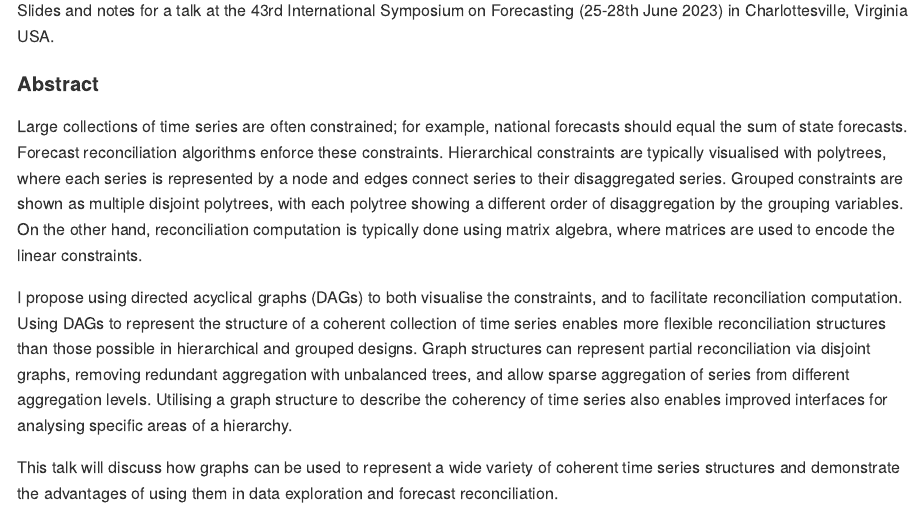
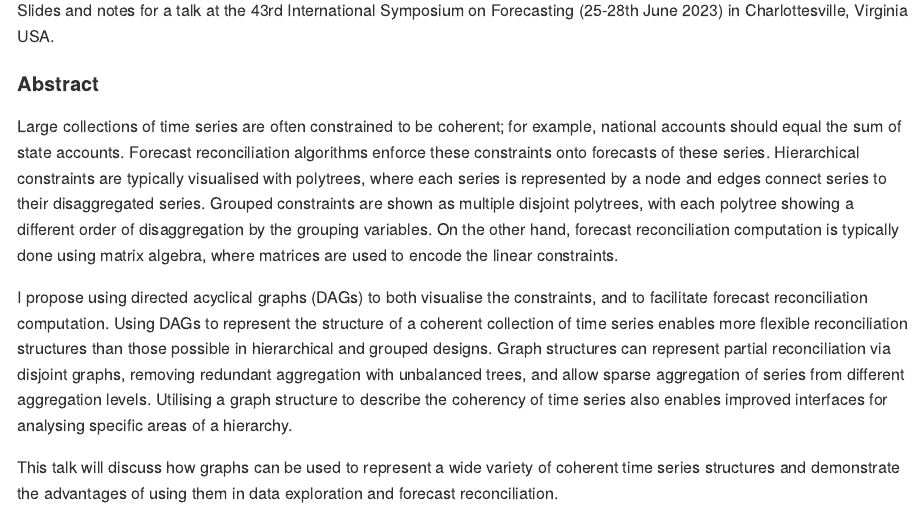
Before and after one commit to mitchelloharawild/talk-reconciling-graphs, an R Markdown document (README.Rmd): the page in a window 1100 px wide, from 150 px down. Rendered offline with R 4.5, knitr and Pandoc, with nearby package versions.

Commit message:
Suggestions for coherency

```diff
--- a/README.Rmd
+++ b/README.Rmd
@@ -20,9 +20,9 @@ Slides and notes for a talk at the 43rd International Symposium on Forecasting (
 
 #### Abstract
 
-Large collections of time series are often constrained; for example, national forecasts should equal the sum of state forecasts. Forecast reconciliation algorithms enforce these constraints. Hierarchical constraints are typically visualised with polytrees, where each series is represented by a node and edges connect series to their disaggregated series. Grouped constraints are shown as multiple disjoint polytrees, with each polytree showing a different order of disaggregation by the grouping variables. On the other hand, reconciliation computation is typically done using matrix algebra, where matrices are used to encode the linear constraints.
+Large collections of time series are often constrained to be coherent; for example, national accounts should equal the sum of state accounts. Forecast reconciliation algorithms enforce these constraints onto forecasts of these series. Hierarchical constraints are typically visualised with polytrees, where each series is represented by a node and edges connect series to their disaggregated series. Grouped constraints are shown as multiple disjoint polytrees, with each polytree showing a different order of disaggregation by the grouping variables. On the other hand, forecast reconciliation computation is typically done using matrix algebra, where matrices are used to encode the linear constraints.
 
-I propose using directed acyclical graphs (DAGs) to both visualise the constraints, and to facilitate reconciliation computation. Using DAGs to represent the structure of a coherent collection of time series enables more flexible reconciliation structures than those possible in hierarchical and grouped designs. Graph structures can represent partial reconciliation via disjoint graphs, removing redundant aggregation with unbalanced trees, and allow sparse aggregation of series from different aggregation levels. Utilising a graph structure to describe the coherency of time series also enables improved interfaces for analysing specific areas of a hierarchy.
+I propose using directed acyclical graphs (DAGs) to both visualise the constraints, and to facilitate forecast reconciliation computation. Using DAGs to represent the structure of a coherent collection of time series enables more flexible reconciliation structures than those possible in hierarchical and grouped designs. Graph structures can represent partial reconciliation via disjoint graphs, removing redundant aggregation with unbalanced trees, and allow sparse aggregation of series from different aggregation levels. Utilising a graph structure to describe the coherency of time series also enables improved interfaces for analysing specific areas of a hierarchy.
 
 This talk will discuss how graphs can be used to represent a wide variety of coherent time series structures and demonstrate the advantages of using them in data exploration and forecast reconciliation.
 
```
